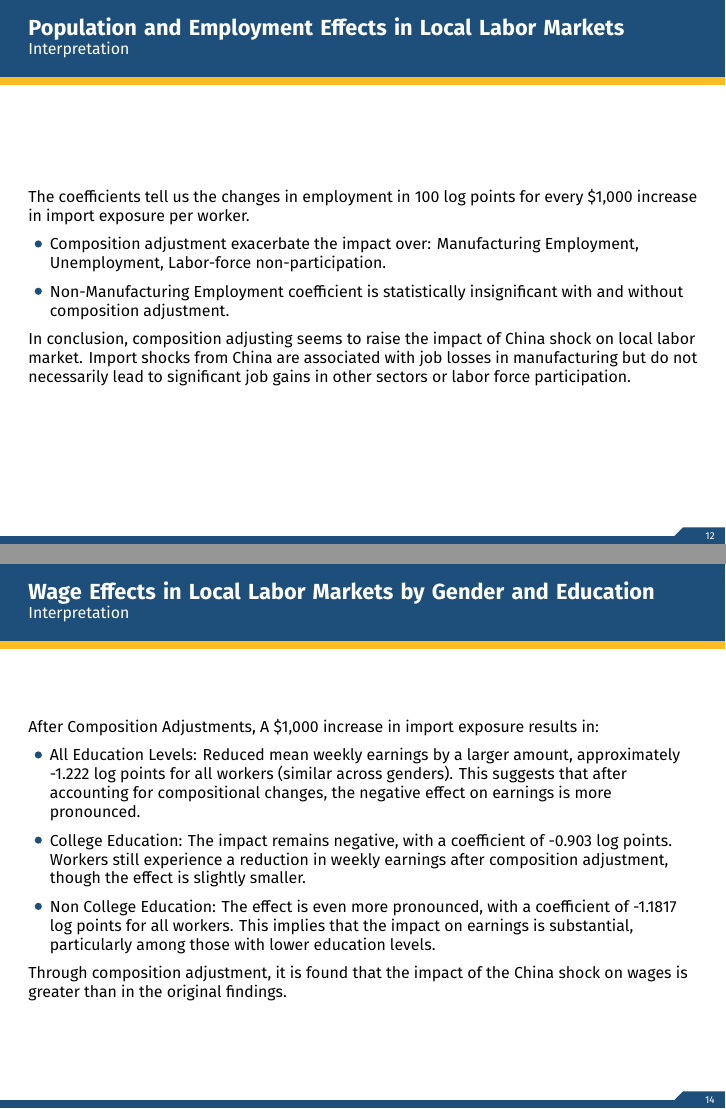
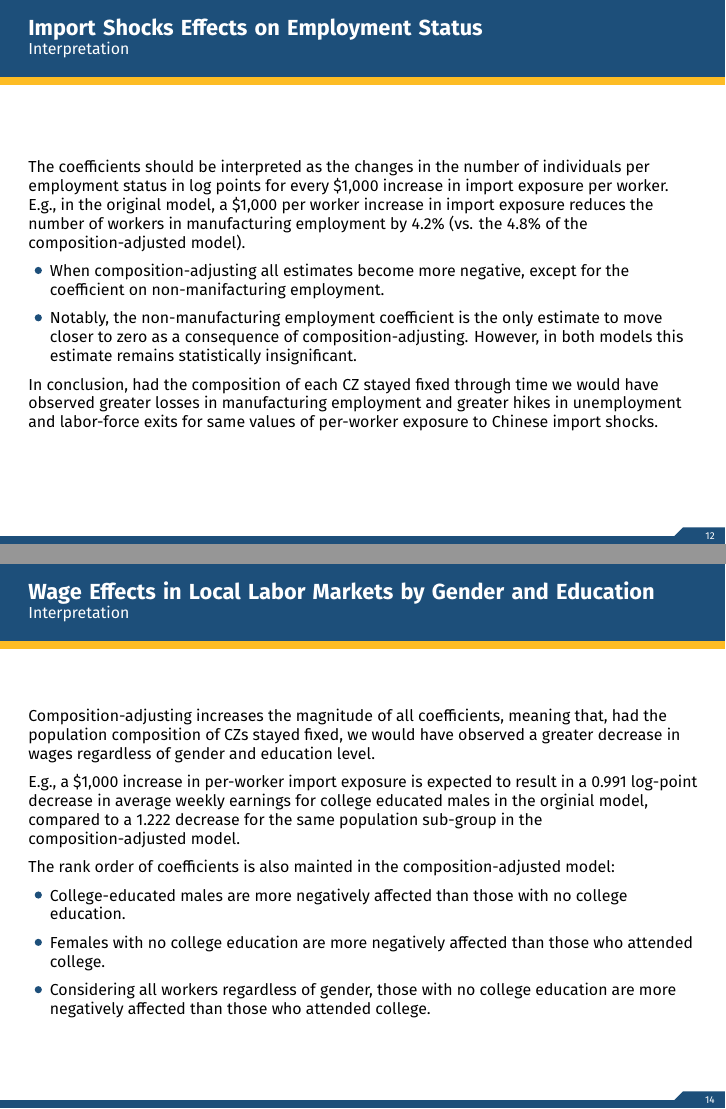
Before and after one commit to 3C0N-MQ3/TradeShock-US-Inequality-Analysis, LaTeX slides (doc/main.tex, which reads doc/sections/results.tex): pages 12 and 14 of 18, joined at a grey line. Compiled offline with XeLaTeX.

Commit message:
Interpretation updates

```diff
--- a/doc/sections/results.tex
+++ b/doc/sections/results.tex
@@ -100,3 +100,5 @@ $R^2$
 \end{frame}
 %% ------------------------------------------------------------------------
 \begin{frame}
+    \frametitle{Import Shocks Effects on Employment Status}
+        \begin{table}[ht]
@@ -142,15 +149,16 @@ $(\Delta \text{ imports from China to US})/\text{worker}$
 \begin{frame}
     \framesubtitle{Interpretation}
 
-    \frametitle{Population and Employment Effects in Local Labor Markets}
-        The coefficients tell us the changes in employment in 100 log points for every \$1,000 increase in import exposure per worker.
+    \frametitle{Import Shocks Effects on Employment Status}
+    The coefficients should be interpreted as the changes in the number of individuals per employment status in log points for every \$1,000 increase in import exposure per worker.
+    E.g., in the original model, a \$1,000 per worker increase in import exposure reduces the number of workers in manufacturing employment by 4.2\% (vs. the 4.8\% of the composition-adjusted model).
 
-        \begin{itemize}
-            \item Composition adjustment exacerbate the impact over: Manufacturing Employment, Unemployment, Labor-force non-participation.
-            \item Non-Manufacturing Employment coefficient is statistically insignificant with and without composition adjustment.
-        \end{itemize}
+    \begin{itemize}
+        \item When composition-adjusting all estimates become more negative, except for the coefficient on non-manifacturing employment.
+        \item Notably, the non-manufacturing employment coefficient is the only estimate to move closer to zero as a consequence of composition-adjusting. However, in both models this estimate remains statistically insignificant.
+    \end{itemize}
 
-        In conclusion, composition adjusting seems to raise the impact of China shock on local labor market. Import shocks from China are associated with job losses in manufacturing but do not necessarily lead to significant job gains in other sectors or labor force participation.
+    In conclusion, had the composition of each CZ stayed fixed through time we would have observed greater losses in manufacturing employment and greater hikes in unemployment and labor-force exits for same values of per-worker exposure to Chinese import shocks.
 \end{frame}
 %% ------------------------------------------------------------------------
 %\begin{frame}
@@ -180,7 +188,7 @@ $(\Delta \text{ imports from China to US})/\text{worker}$
     %\end{frame}
 %% ------------------------------------------------------------------------
 \begin{frame}
-    \frametitle{Wage Effects in Local Labor Markets by Gender and Edcation}
+    \frametitle{Impacts of Chinese Import Shocks on Wages by Gender and Edcation}
     \begin{table}[ht]
         \centering
         \caption{Imports from China and Wage Changes within CZs, 1990--2007: 2SLS Estimates\footnote{Equivalent to \emph{Table 6} in the original paper, with additional columns for composition-adjusted models.}}
@@ -236,15 +244,17 @@ $R^2$
     \frametitle{Wage Effects in Local Labor Markets by Gender and Education}
     \framesubtitle{Interpretation}
 
-        After Composition Adjustments, A \$1,000 increase in import exposure results in:
+    Composition-adjusting increases the magnitude of all coefficients, meaning that, had the population composition of CZs stayed fixed, we would have observed a greater decrease in wages regardless of gender and education level.
 
-        \begin{itemize}
-            \item All Education Levels: Reduced mean weekly earnings by a larger amount, approximately -1.222 log points for all workers (similar across genders). This suggests that after accounting for compositional changes, the negative effect on earnings is more pronounced.
+    E.g., a \$1,000 increase in per-worker import exposure is expected to result in a 0.991 log-point decrease in average weekly earnings for college educated males in the orginial model, compared to a 1.222 decrease for the same population sub-group in the composition-adjusted model.
 
-            \item College Education: The impact remains negative, with a coefficient of -0.903 log points. Workers still experience a reduction in weekly earnings after composition adjustment, though the effect is slightly smaller.
+    The rank order of coefficients is also mainted in the composition-adjusted model:
+    \begin{itemize}
+        \item College-educated males are more negatively affected than those with no college education.
 
-            \item Non College Education: The effect is even more pronounced, with a coefficient of -1.1817 log points for all workers. This implies that the impact on earnings is substantial, particularly among those with lower education levels.
+        \item Females with no college education are more negatively affected than those who attended college.
+
+        \item Considering all workers regardless of gender, those with no college education are more negatively affected than those who attended college.
         \end{itemize}
 
-        Through composition adjustment, it is found that the impact of the China shock on wages is greater than in the original findings.
 \end{frame}
```
Also changed, not shown: doc/sections/results.tex (15 more changed lines).
